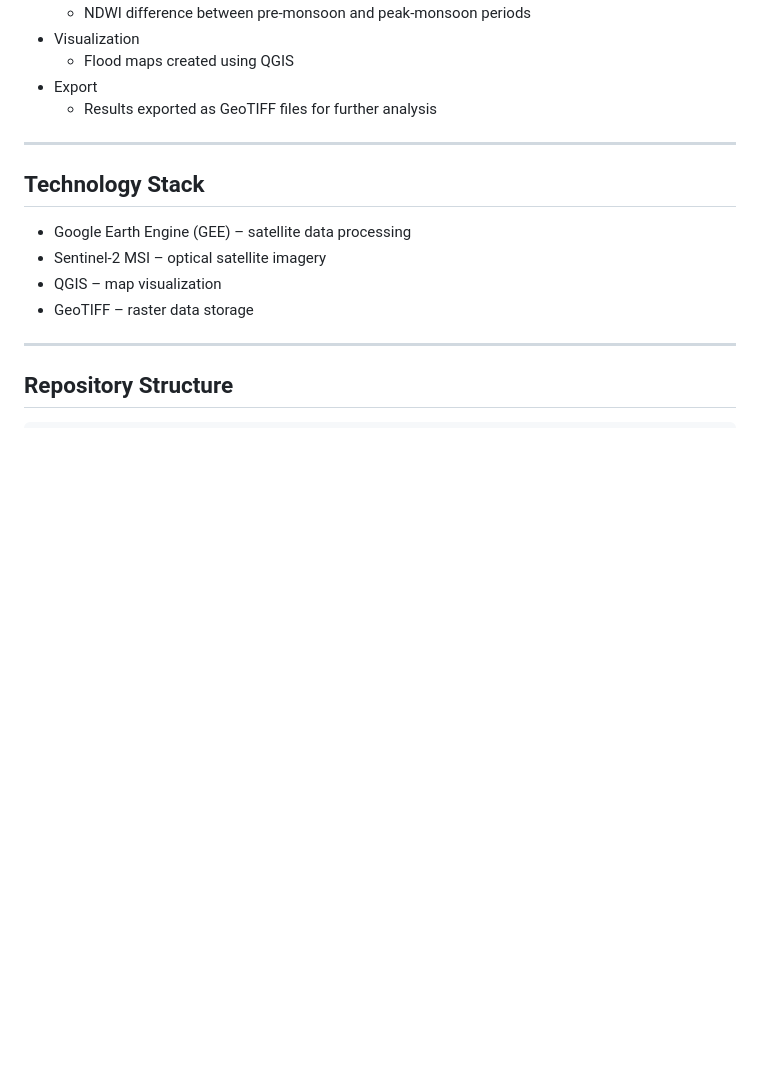
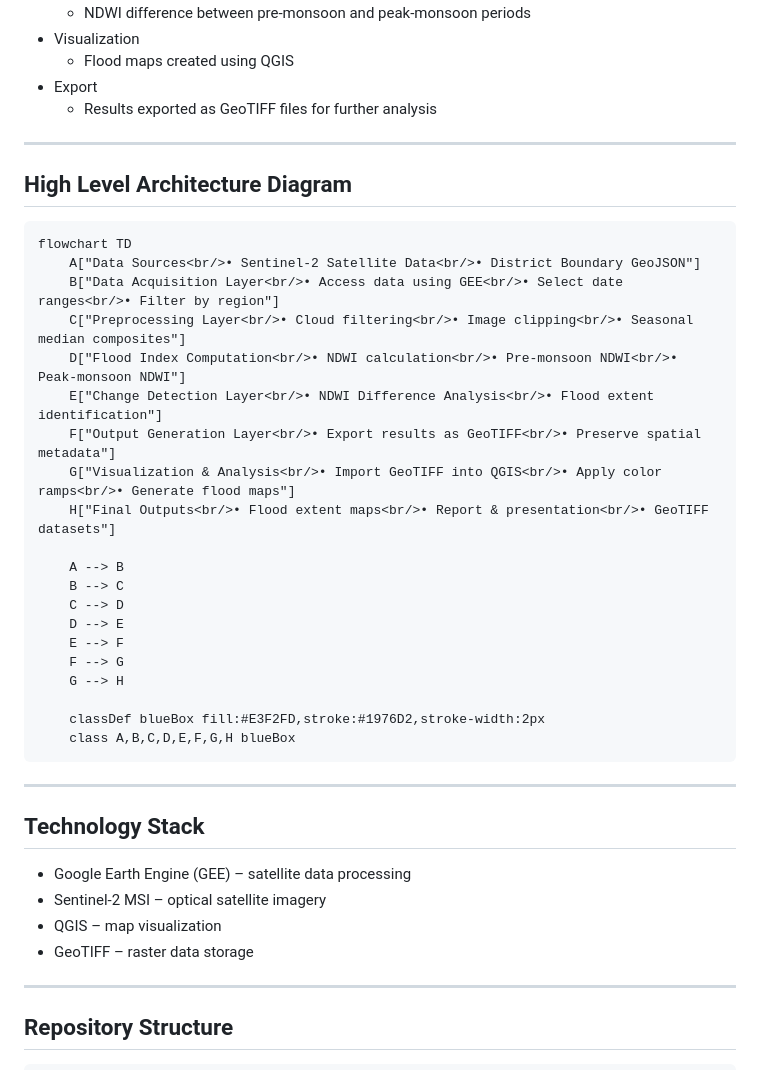
Before and after one commit to hsvinaykrishna9-sys/Flood-Monitoring-Sentinel2-GEE, a Markdown page: README.md, the part around the change. Drawn GitHub-style; blank space fills up the shorter version.

Commit message:
feat: included architecture diagram of the project in the readme

````diff
--- a/README.md
+++ b/README.md
@@ -52,6 +52,32 @@ The objective of this project is to identify flood-affected areas at district le
 
 ---
 
+## High Level Architecture Diagram
+
+```
+flowchart TD
+    A["Data Sources<br/>• Sentinel-2 Satellite Data<br/>• District Boundary GeoJSON"]
+    B["Data Acquisition Layer<br/>• Access data using GEE<br/>• Select date ranges<br/>• Filter by region"]
+    C["Preprocessing Layer<br/>• Cloud filtering<br/>• Image clipping<br/>• Seasonal median composites"]
+    D["Flood Index Computation<br/>• NDWI calculation<br/>• Pre-monsoon NDWI<br/>• Peak-monsoon NDWI"]
+    E["Change Detection Layer<br/>• NDWI Difference Analysis<br/>• Flood extent identification"]
+    F["Output Generation Layer<br/>• Export results as GeoTIFF<br/>• Preserve spatial metadata"]
+    G["Visualization & Analysis<br/>• Import GeoTIFF into QGIS<br/>• Apply color ramps<br/>• Generate flood maps"]
+    H["Final Outputs<br/>• Flood extent maps<br/>• Report & presentation<br/>• GeoTIFF datasets"]
+
+    A --> B
+    B --> C
+    C --> D
+    D --> E
+    E --> F
+    F --> G
+    G --> H
+
+    classDef blueBox fill:#E3F2FD,stroke:#1976D2,stroke-width:2px
+    class A,B,C,D,E,F,G,H blueBox
+```
+
+---
 ## Technology Stack
 
 - Google Earth Engine (GEE) – satellite data processing
````
